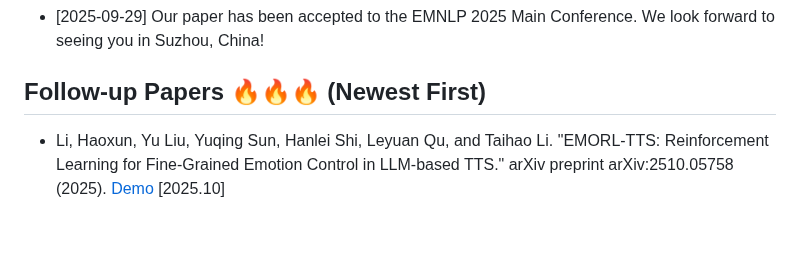
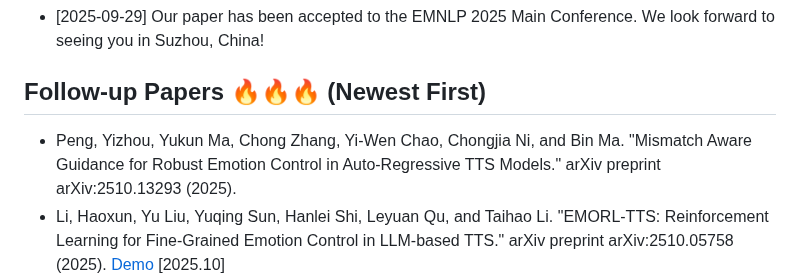
Before and after one commit to imxtx/awesome-controllable-speech-synthesis, a Markdown page: README.md, the part around the change. Drawn GitHub-style; blank space fills up the shorter version.

Commit message:
update follow-up papers

```diff
--- a/README.md
+++ b/README.md
@@ -36,6 +36,7 @@ If you find our survey useful for your research, please consider 📚citing📚
 
 ## Follow-up Papers 🔥🔥🔥 (Newest First)
 
+* Peng, Yizhou, Yukun Ma, Chong Zhang, Yi-Wen Chao, Chongjia Ni, and Bin Ma. "Mismatch Aware Guidance for Robust Emotion Control in Auto-Regressive TTS Models." arXiv preprint arXiv:2510.13293 (2025).
 * Li, Haoxun, Yu Liu, Yuqing Sun, Hanlei Shi, Leyuan Qu, and Taihao Li. "EMORL-TTS: Reinforcement Learning for Fine-Grained Emotion Control in LLM-based TTS." arXiv preprint arXiv:2510.05758 (2025). [Demo](https://wd-233.github.io/EMORL-TTS_DEMO/) [2025.10]
 * Wang, Yue, Ruotian Ma, Xingyu Chen, Zhengliang Shi, Wanshun Chen, Huang Liu, Jiadi Yao et al. "BatonVoice: An Operationalist Framework for Enhancing Controllable Speech Synthesis with Linguistic Intelligence from LLMs." arXiv preprint arXiv:2509.26514 (2025). [Demo & Code](https://github.com/Tencent/digitalhuman/tree/main/BatonVoice) [2025.09]
 * Zhang, Ziyu, Hanzhao Li, Jingbin Hu, Wenhao Li, and Lei Xie. "HiStyle: Hierarchical Style Embedding Predictor for Text-Prompt-Guided Controllable Speech Synthesis." arXiv preprint arXiv:2509.25842 (2025). [Demo](https://anonymous.4open.science/w/HiStyle-2517/) [2025.09]
```
